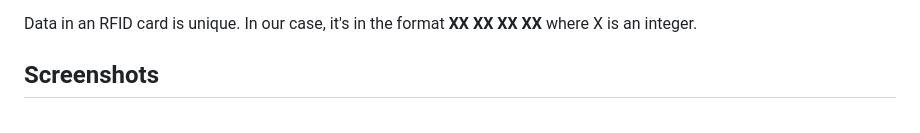
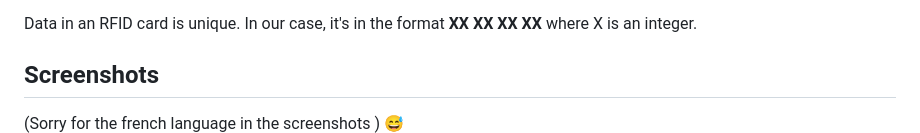
Before and after one commit to HarimbolaSantatra/rfid-attendance-system, a Markdown page: README.md, the part around the change. GitHub-like rendering.

```diff
--- a/README.md
+++ b/README.md
@@ -8,6 +8,7 @@ We're using an Arduino micro controller here to obtain the data from the RFID ca
 Data in an RFID card is unique. In our case, it's in the format __XX XX XX XX__ where X is an integer.
 
 ## Screenshots
+(Sorry for the french language in the screenshots ) :sweat_smile:
 ![screenshot_1][login]
 ![screenshot_2][homepage]
 ![screenshot_3][add_user]
```
